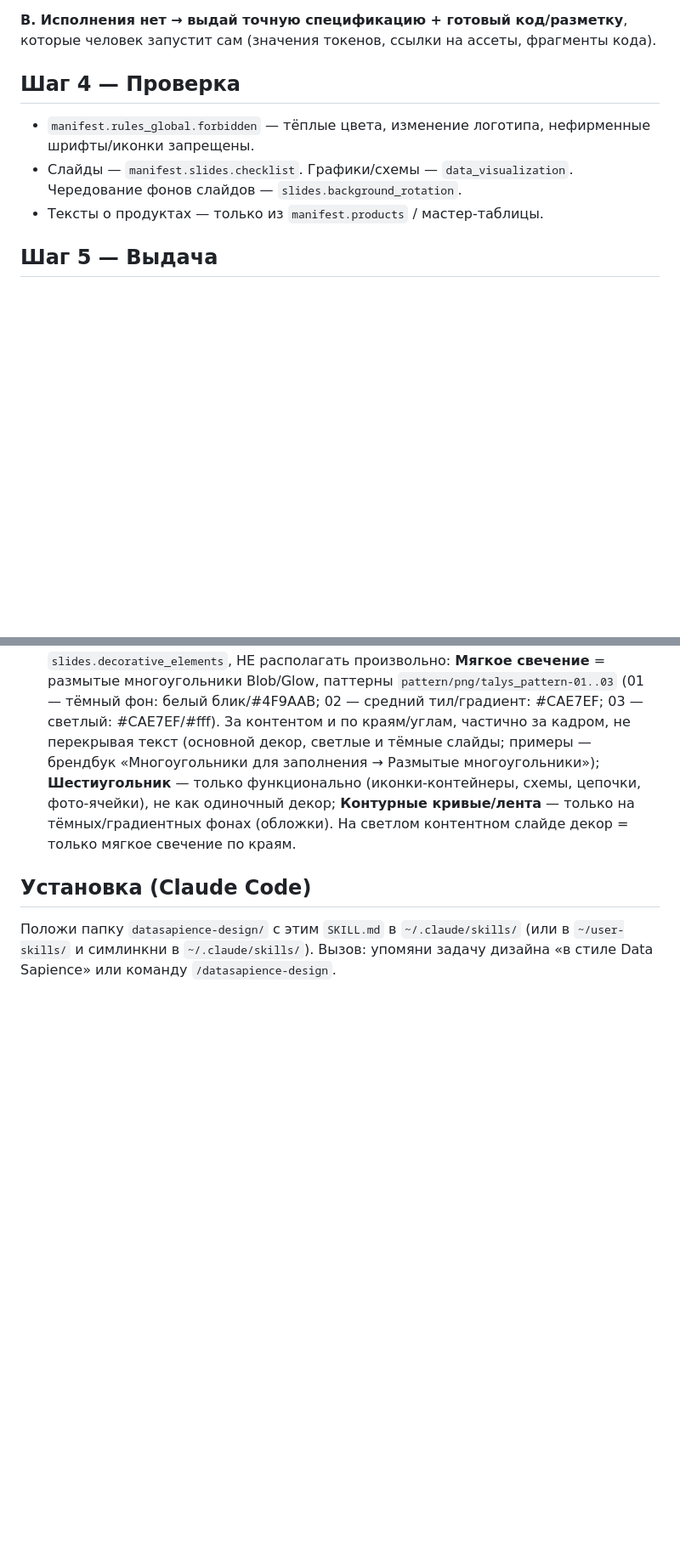
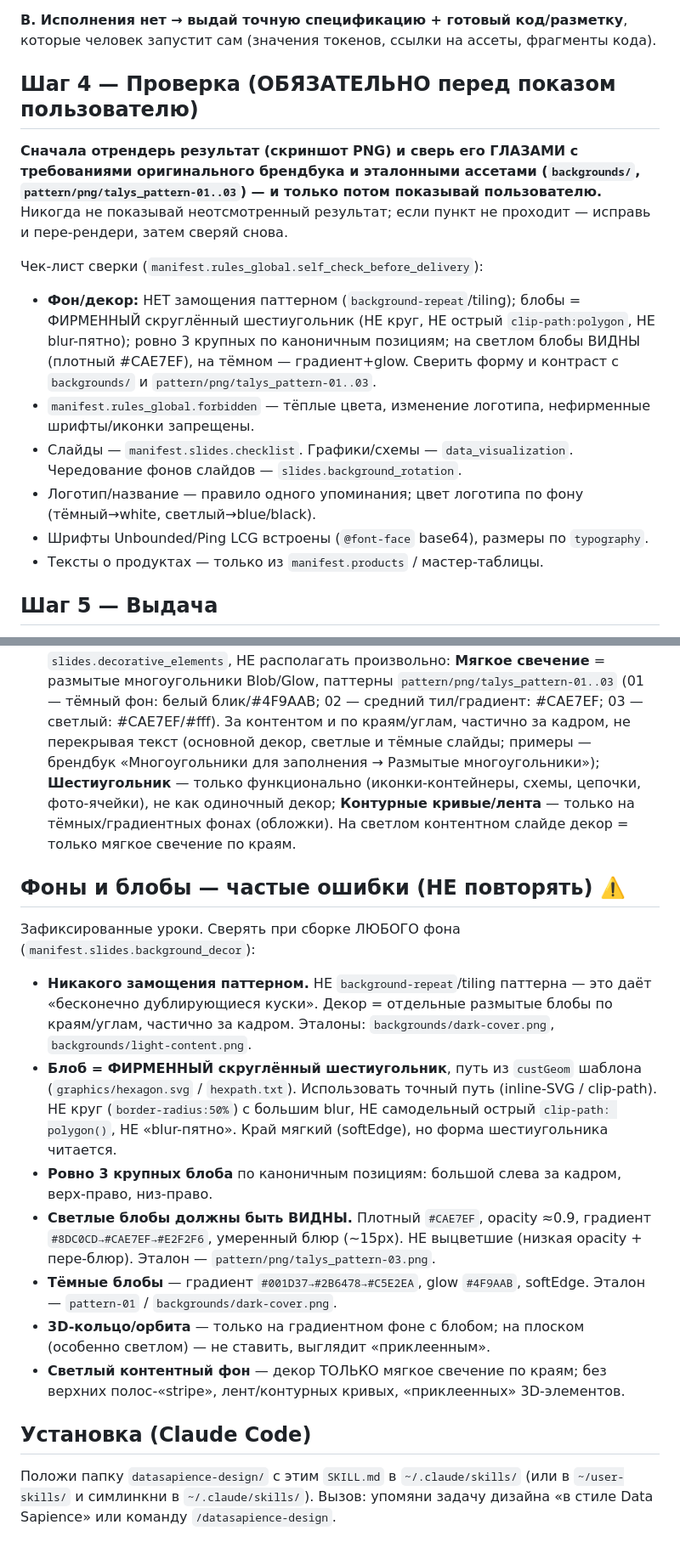
Before and after one commit to TerryAirwalker/datasapience-brandbook, a Markdown page: skill/datasapience-design/SKILL.md, 2 parts joined by grey strips. Shown at 85% size. GitHub-like rendering; blank space fills up the shorter version.

Commit message:
Skill: mandatory render+verify (Step 4) + background/blob guardrails

```diff
--- a/skill/datasapience-design/SKILL.md
+++ b/skill/datasapience-design/SKILL.md
@@ -36,9 +36,15 @@ description: Создаёт материалы в фирменном стиле
 
 **B. Исполнения нет → выдай точную спецификацию + готовый код/разметку**, которые человек запустит сам (значения токенов, ссылки на ассеты, фрагменты кода).
 
-## Шаг 4 — Проверка
+## Шаг 4 — Проверка (ОБЯЗАТЕЛЬНО перед показом пользователю)
+**Сначала отрендерь результат (скриншот PNG) и сверь его ГЛАЗАМИ с требованиями оригинального брендбука и эталонными ассетами (`backgrounds/`, `pattern/png/talys_pattern-01..03`) — и только потом показывай пользователю.** Никогда не показывай неотсмотренный результат; если пункт не проходит — исправь и пере-рендери, затем сверяй снова.
+
+Чек-лист сверки (`manifest.rules_global.self_check_before_delivery`):
+- **Фон/декор:** НЕТ замощения паттерном (`background-repeat`/tiling); блобы = ФИРМЕННЫЙ скруглённый шестиугольник (НЕ круг, НЕ острый `clip-path:polygon`, НЕ blur-пятно); ровно 3 крупных по каноничным позициям; на светлом блобы ВИДНЫ (плотный #CAE7EF), на тёмном — градиент+glow. Сверить форму и контраст с `backgrounds/` и `pattern/png/talys_pattern-01..03`.
 - `manifest.rules_global.forbidden` — тёплые цвета, изменение логотипа, нефирменные шрифты/иконки запрещены.
 - Слайды — `manifest.slides.checklist`. Графики/схемы — `data_visualization`. Чередование фонов слайдов — `slides.background_rotation`.
+- Логотип/название — правило одного упоминания; цвет логотипа по фону (тёмный→white, светлый→blue/black).
+- Шрифты Unbounded/Ping LCG встроены (`@font-face` base64), размеры по `typography`.
 - Тексты о продуктах — только из `manifest.products` / мастер-таблицы.
 
 ## Шаг 5 — Выдача
@@ -54,5 +60,15 @@ description: Создаёт материалы в фирменном стиле
 - **Цифры/статистика** — равные колонки фиксированной ширины (или grid repeat(N,1fr)); одинаковые отступы между числами независимо от длины подписей (`manifest.layout.stats_blocks`). Не использовать flex-gap при разной ширине элементов.
 - Иконки — только из библиотеки DS. Декоративные элементы — строго по `slides.decorative_elements`, НЕ располагать произвольно: **Мягкое свечение** = размытые многоугольники Blob/Glow, паттерны `pattern/png/talys_pattern-01..03` (01 — тёмный фон: белый блик/#4F9AAB; 02 — средний тил/градиент: #CAE7EF; 03 — светлый: #CAE7EF/#fff). За контентом и по краям/углам, частично за кадром, не перекрывая текст (основной декор, светлые и тёмные слайды; примеры — брендбук «Многоугольники для заполнения → Размытые многоугольники»); **Шестиугольник** — только функционально (иконки-контейнеры, схемы, цепочки, фото-ячейки), не как одиночный декор; **Контурные кривые/лента** — только на тёмных/градиентных фонах (обложки). На светлом контентном слайде декор = только мягкое свечение по краям.
 
+## Фоны и блобы — частые ошибки (НЕ повторять) ⚠️
+Зафиксированные уроки. Сверять при сборке ЛЮБОГО фона (`manifest.slides.background_decor`):
+- **Никакого замощения паттерном.** НЕ `background-repeat`/tiling паттерна — это даёт «бесконечно дублирующиеся куски». Декор = отдельные размытые блобы по краям/углам, частично за кадром. Эталоны: `backgrounds/dark-cover.png`, `backgrounds/light-content.png`.
+- **Блоб = ФИРМЕННЫЙ скруглённый шестиугольник**, путь из `custGeom` шаблона (`graphics/hexagon.svg` / `hexpath.txt`). Использовать точный путь (inline-SVG / clip-path). НЕ круг (`border-radius:50%`) с большим blur, НЕ самодельный острый `clip-path: polygon()`, НЕ «blur-пятно». Край мягкий (softEdge), но форма шестиугольника читается.
+- **Ровно 3 крупных блоба** по каноничным позициям: большой слева за кадром, верх-право, низ-право.
+- **Светлые блобы должны быть ВИДНЫ.** Плотный `#CAE7EF`, opacity ≈0.9, градиент `#8DC0CD→#CAE7EF→#E2F2F6`, умеренный блюр (~15px). НЕ выцветшие (низкая opacity + пере-блюр). Эталон — `pattern/png/talys_pattern-03.png`.
+- **Тёмные блобы** — градиент `#001D37→#2B6478→#C5E2EA`, glow `#4F9AAB`, softEdge. Эталон — `pattern-01` / `backgrounds/dark-cover.png`.
+- **3D-кольцо/орбита** — только на градиентном фоне с блобом; на плоском (особенно светлом) — не ставить, выглядит «приклеенным».
+- **Светлый контентный фон** — декор ТОЛЬКО мягкое свечение по краям; без верхних полос-«stripe», лент/контурных кривых, «приклеенных» 3D-элементов.
+
 ## Установка (Claude Code)
 Положи папку `datasapience-design/` с этим `SKILL.md` в `~/.claude/skills/` (или в `~/user-skills/` и симлинкни в `~/.claude/skills/`). Вызов: упомяни задачу дизайна «в стиле Data Sapience» или команду `/datasapience-design`.
```
